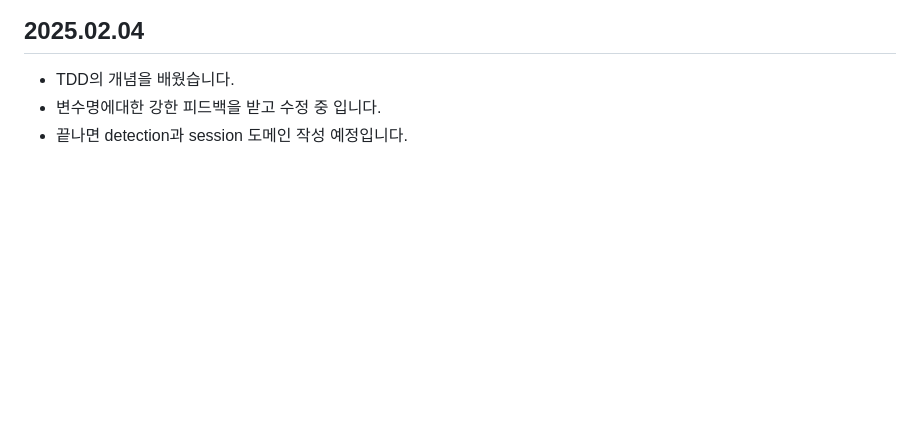
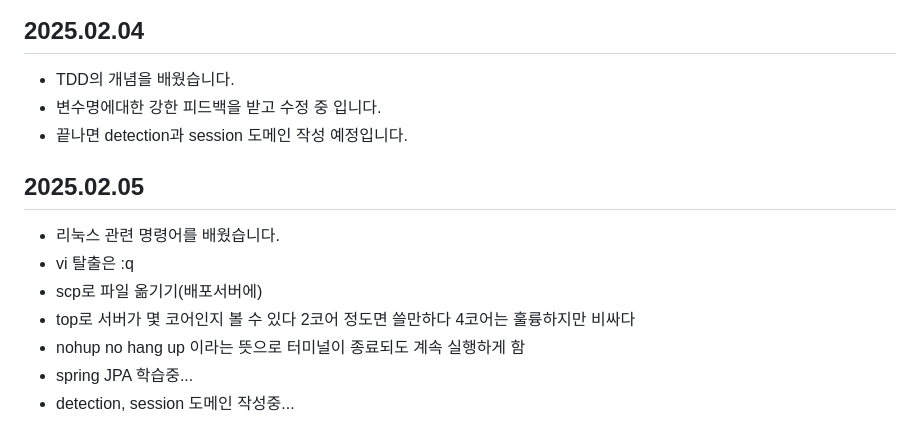
Before and after one commit to NJ97S/BackRight, a Markdown page: TIL/JSH.md, the part around the change. GitHub-like rendering; blank space fills up the shorter version.

Commit message:
docs: 진상하 250205 TIL작성

```diff
--- a/TIL/JSH.md
+++ b/TIL/JSH.md
@@ -82,3 +82,12 @@
  - TDD의 개념을 배웠습니다.
  - 변수명에대한 강한 피드백을 받고 수정 중 입니다.
  - 끝나면 detection과 session 도메인 작성 예정입니다.
+
+## 2025.02.05
+ - 리눅스 관련 명령어를 배웠습니다.
+  - vi 탈출은 :q<enter>
+  - scp로 파일 옮기기(배포서버에)
+  - top로 서버가 몇 코어인지 볼 수 있다 2코어 정도면 쓸만하다 4코어는 훌륭하지만 비싸다
+  - nohup no hang up 이라는 뜻으로 터미널이 종료되도 계속 실행하게 함
+ - spring JPA 학습중...
+ - detection, session 도메인 작성중...
```
